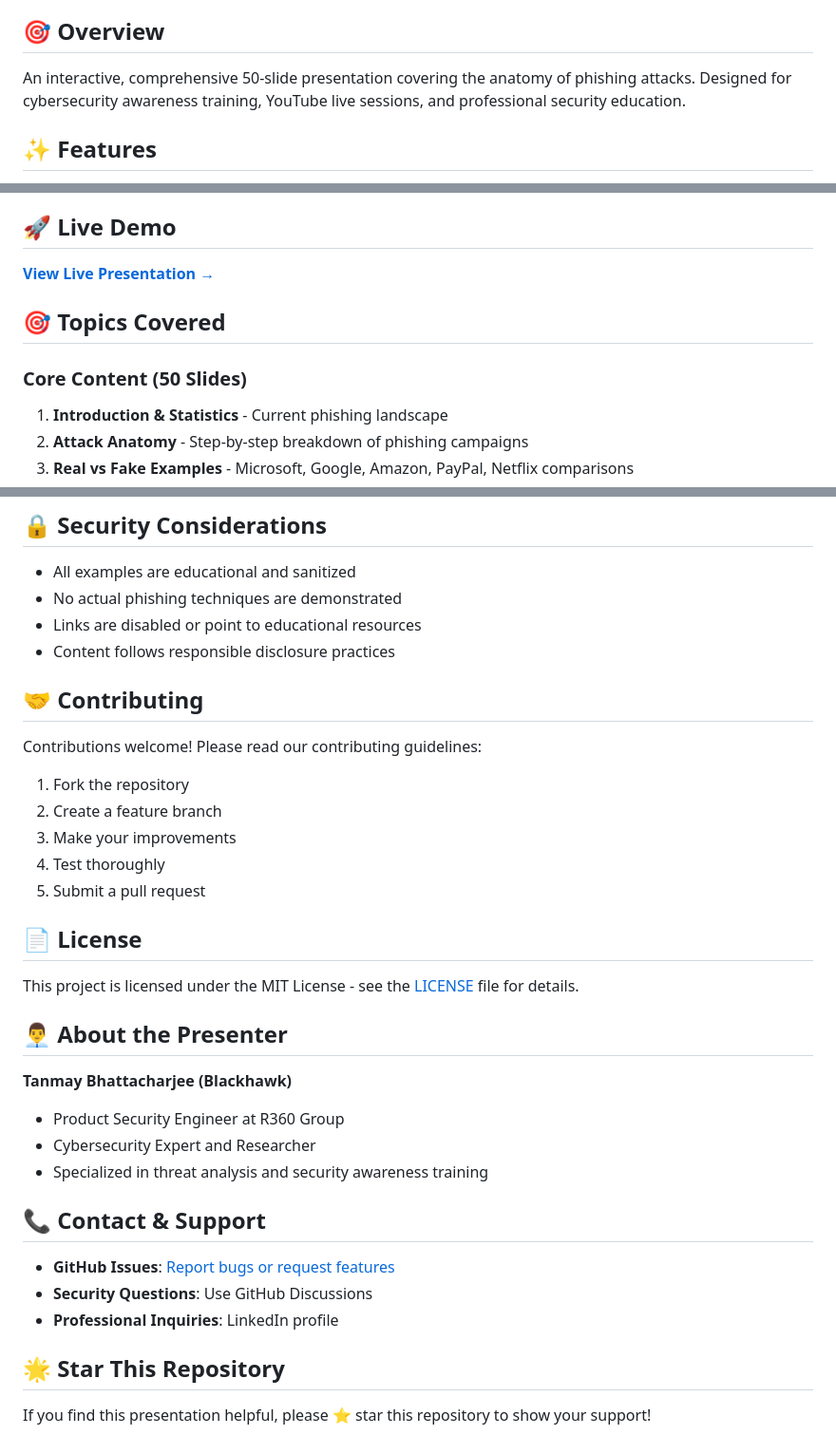
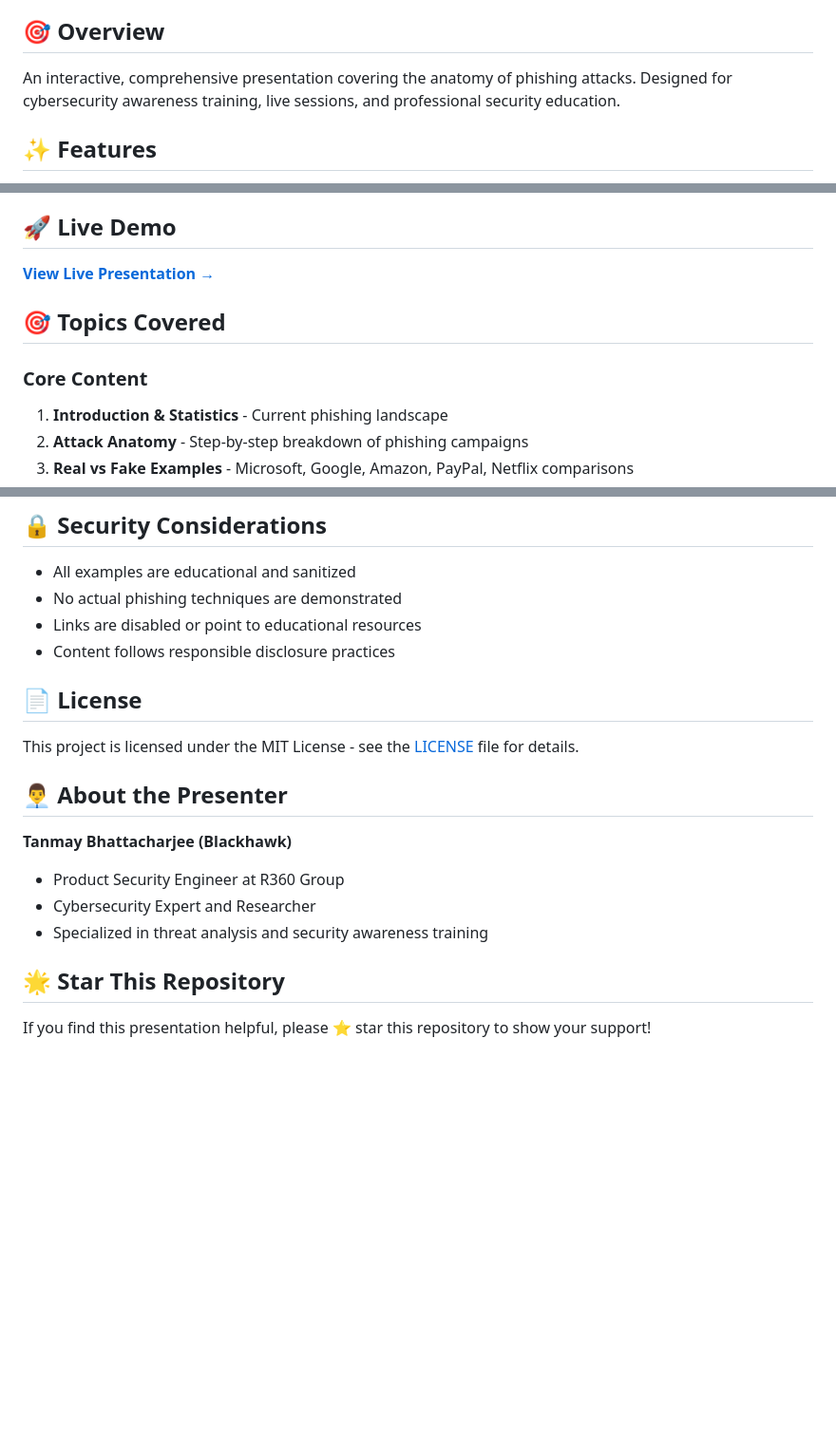
Before and after one commit to blackkhawkk/Anatomy_Phishing_Attack_Oct_2025, a Markdown page: README.md, 3 parts joined by grey strips. Shown: that part at 95% size. Rendered like a GitHub page; blank space fills up the shorter version.

```diff
--- a/README.md
+++ b/README.md
@@ -9,7 +9,7 @@
 
 ## 🎯 Overview
 
-An interactive, comprehensive 50-slide presentation covering the anatomy of phishing attacks. Designed for cybersecurity awareness training, YouTube live sessions, and professional security education.
+An interactive, comprehensive presentation covering the anatomy of phishing attacks. Designed for cybersecurity awareness training, live sessions, and professional security education.
 
 ## ✨ Features
 
@@ -27,7 +27,7 @@ An interactive, comprehensive 50-slide presentation covering the anatomy of phis
 
 ## 🎯 Topics Covered
 
-### Core Content (50 Slides)
+### Core Content
 1. **Introduction & Statistics** - Current phishing landscape
 2. **Attack Anatomy** - Step-by-step breakdown of phishing campaigns
 3. **Real vs Fake Examples** - Microsoft, Google, Amazon, PayPal, Netflix comparisons
@@ -127,15 +73,6 @@ This presentation is designed for:
 - Links are disabled or point to educational resources
 - Content follows responsible disclosure practices
 
-## 🤝 Contributing
-
-Contributions welcome! Please read our contributing guidelines:
-
-1. Fork the repository
-2. Create a feature branch
-3. Make your improvements
-4. Test thoroughly
-5. Submit a pull request
 
 ## 📄 License
 
@@ -148,12 +85,6 @@ This project is licensed under the MIT License - see the [LICENSE](LICENSE) file
 - Cybersecurity Expert and Researcher
 - Specialized in threat analysis and security awareness training
 
-## 📞 Contact & Support
-
-- **GitHub Issues**: [Report bugs or request features](https://github.com/tanmoybhattacharjee/anatomy-phishing-attack/issues)
-- **Security Questions**: Use GitHub Discussions
-- **Professional Inquiries**: LinkedIn profile
-
 ## 🌟 Star This Repository
 
 If you find this presentation helpful, please ⭐ star this repository to show your support!
```
Also changed, not shown: other parts of README.md (+1 -55 lines).
